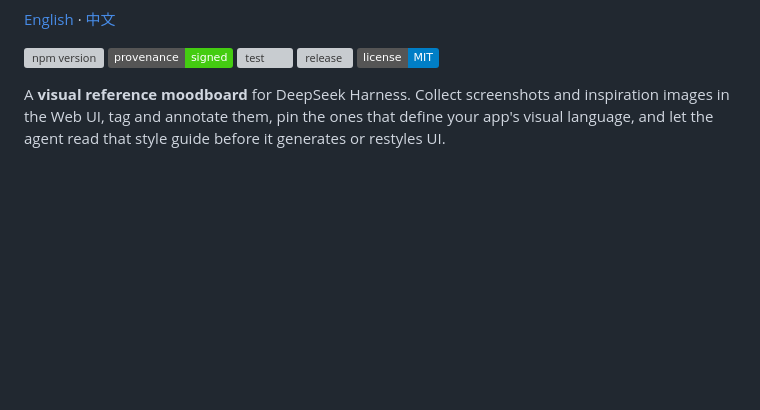
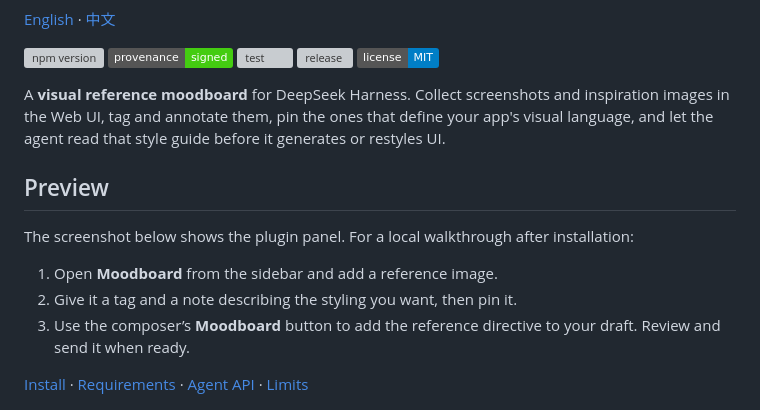
Before and after one commit to Stijnus/dsh-moodboard, a Markdown page: README.md, the part around the change. GitHub-like rendering; badges without logos; blank space fills up the shorter version; grey boxes are pictures that could not be loaded.

Commit message:
docs: improve project introduction and demo guidance (#1)

```diff
--- a/README.md
+++ b/README.md
@@ -12,6 +12,16 @@ A **visual reference moodboard** for DeepSeek Harness. Collect screenshots and
 inspiration images in the Web UI, tag and annotate them, pin the ones that
 define your app's visual language, and let the agent read that style guide
 before it generates or restyles UI.
+
+## Preview
+
+The screenshot below shows the plugin panel. For a local walkthrough after installation:
+
+1. Open **Moodboard** from the sidebar and add a reference image.
+2. Give it a tag and a note describing the styling you want, then pin it.
+3. Use the composer’s **Moodboard** button to add the reference directive to your draft. Review and send it when ready.
+
+[Install](#quick-start) · [Requirements](#requirements) · [Agent API](#agent-api) · [Limits](#limits)
 
 ![Moodboard panel: the pinned active style guide the agent reads, and the tagged reference gallery](https://raw.githubusercontent.com/Stijnus/dsh-moodboard/main/docs/panel.jpg)
 
```
